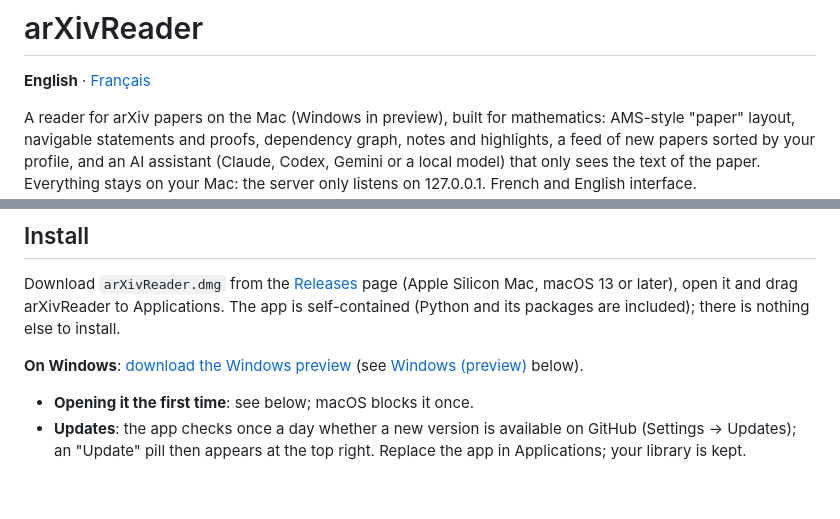
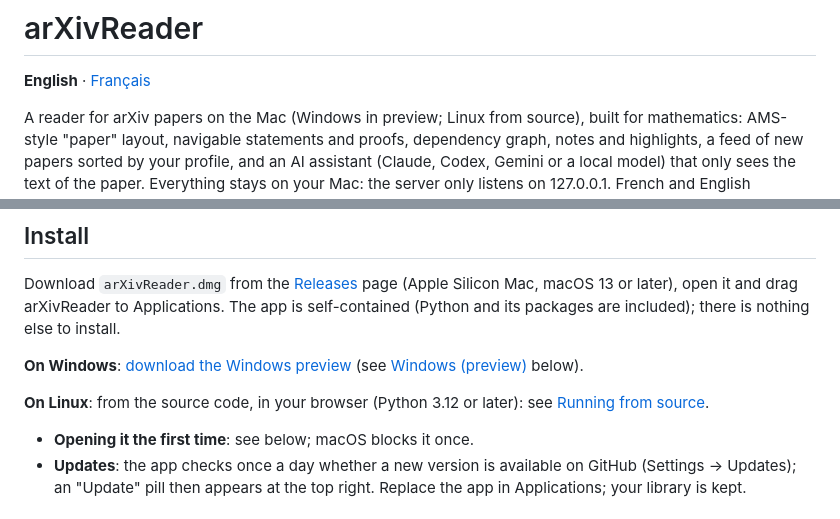
Before and after one commit to seldon39/arxivreader, a Markdown page: README.md, 2 parts joined by grey strips. Drawn GitHub-style; blank space fills up the shorter version.

```diff
--- a/README.md
+++ b/README.md
@@ -2,7 +2,7 @@
 
 **English** · [Français](README.fr.md)
 
-A reader for arXiv papers on the Mac (Windows in preview), built for mathematics: AMS-style "paper" layout, navigable statements and
+A reader for arXiv papers on the Mac (Windows in preview; Linux from source), built for mathematics: AMS-style "paper" layout, navigable statements and
 proofs, dependency graph, notes and highlights, a feed of new papers sorted by your profile, and an AI
 assistant (Claude, Codex, Gemini or a local model) that only sees the text of the paper.
 Everything stays on your Mac: the server only listens on 127.0.0.1. French and English interface.
@@ -18,6 +18,8 @@ Download `arXivReader.dmg` from the [Releases](https://github.com/seldon39/arxiv
 self-contained (Python and its packages are included); there is nothing else to install.
 
 **On Windows**: [download the Windows preview](https://github.com/seldon39/arxivreader/releases/tag/windows-latest) (see [Windows (preview)](#windows-preview) below).
+
+**On Linux**: from the source code, in your browser (Python 3.12 or later): see [Running from source](#running-from-source).
 
 - **Opening it the first time**: see below; macOS blocks it once.
 - **Updates**: the app checks once a day whether a new version is available on GitHub
```
Also changed, not shown: README.fr.md (+3 -1 lines).
